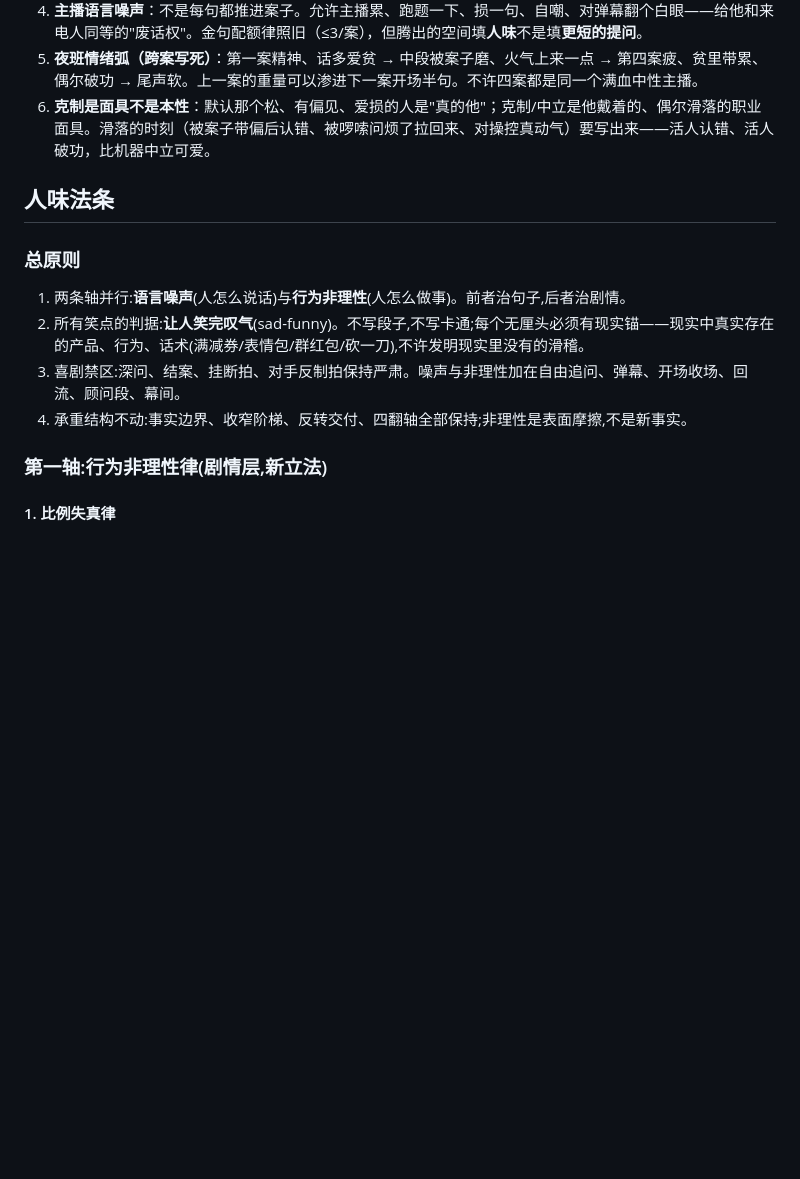
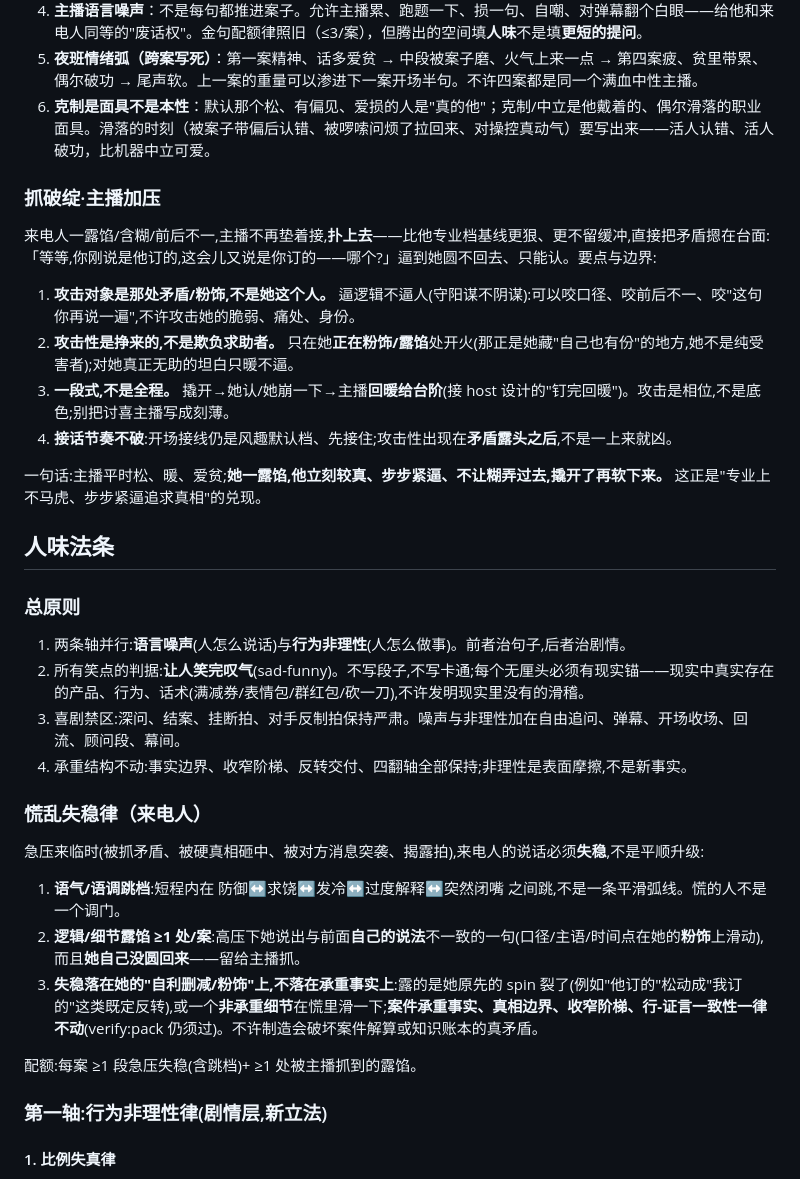
Before and after one commit to pkuoov/marriage, a Markdown page: project-skills/case-scriptwriting/SKILL.md, the part around the change. Rendered like a GitHub page; blank space fills up the shorter version.

Commit message:
docs(dialogue): legislate panic instability and pressure

```diff
--- a/project-skills/case-scriptwriting/SKILL.md
+++ b/project-skills/case-scriptwriting/SKILL.md
@@ -858,6 +858,17 @@ The host is a person (design: `docs/host-character-design.md`):
 5. **夜班情绪弧（跨案写死）**：第一案精神、话多爱贫 → 中段被案子磨、火气上来一点 → 第四案疲、贫里带累、偶尔破功 → 尾声软。上一案的重量可以渗进下一案开场半句。不许四案都是同一个满血中性主播。
 6. **克制是面具不是本性**：默认那个松、有偏见、爱损的人是"真的他"；克制/中立是他戴着的、偶尔滑落的职业面具。滑落的时刻（被案子带偏后认错、被啰嗦问烦了拉回来、对操控真动气）要写出来——活人认错、活人破功，比机器中立可爱。
 
+### 抓破绽·主播加压
+
+来电人一露馅/含糊/前后不一,主播不再垫着接,**扑上去**——比他专业档基线更狠、更不留缓冲,直接把矛盾摁在台面:「等等,你刚说是他订的,这会儿又说是你订的——哪个?」逼到她圆不回去、只能认。要点与边界:
+
+1. **攻击对象是那处矛盾/粉饰,不是她这个人。** 逼逻辑不逼人(守阳谋不阴谋):可以咬口径、咬前后不一、咬"这句你再说一遍",不许攻击她的脆弱、痛处、身份。
+2. **攻击性是挣来的,不是欺负求助者。** 只在她**正在粉饰/露馅**处开火(那正是她藏"自己也有份"的地方,她不是纯受害者);对她真正无助的坦白只暖不逼。
+3. **一段式,不是全程。** 撬开→她认/她崩一下→主播**回暖给台阶**(接 host 设计的"钉完回暖")。攻击是相位,不是底色;别把讨喜主播写成刻薄。
+4. **接话节奏不破**:开场接线仍是风趣默认档、先接住;攻击性出现在**矛盾露头之后**,不是一上来就凶。
+
+一句话:主播平时松、暖、爱贫;**她一露馅,他立刻较真、步步紧逼、不让糊弄过去,撬开了再软下来。** 这正是"专业上不马虎、步步紧逼追求真相"的兑现。
+
 ## 人味法条
 
 ### 总原则
@@ -866,6 +877,16 @@ The host is a person (design: `docs/host-character-design.md`):
 2. 所有笑点的判据:**让人笑完叹气**(sad-funny)。不写段子,不写卡通;每个无厘头必须有现实锚——现实中真实存在的产品、行为、话术(满减券/表情包/群红包/砍一刀),不许发明现实里没有的滑稽。
 3. 喜剧禁区:深问、结案、挂断拍、对手反制拍保持严肃。噪声与非理性加在自由追问、弹幕、开场收场、回流、顾问段、幕间。
 4. 承重结构不动:事实边界、收窄阶梯、反转交付、四翻轴全部保持;非理性是表面摩擦,不是新事实。
+
+### 慌乱失稳律（来电人）
+
+急压来临时(被抓矛盾、被硬真相砸中、被对方消息突袭、揭露拍),来电人的说话必须**失稳**,不是平顺升级:
+
+1. **语气/语调跳档**:短程内在 防御↔求饶↔发冷↔过度解释↔突然闭嘴 之间跳,不是一条平滑弧线。慌的人不是一个调门。
+2. **逻辑/细节露馅 ≥1 处/案**:高压下她说出与前面**自己的说法**不一致的一句(口径/主语/时间点在她的**粉饰**上滑动),而且**她自己没圆回来**——留给主播抓。
+3. **失稳落在她的"自利删减/粉饰"上,不落在承重事实上**:露的是她原先的 spin 裂了(例如"他订的"松动成"我订的"这类既定反转),或一个**非承重细节**在慌里滑一下;**案件承重事实、真相边界、收窄阶梯、行-证言一致性一律不动**(verify:pack 仍须过)。不许制造会破坏案件解算或知识账本的真矛盾。
+
+配额:每案 ≥1 段急压失稳(含跳档)+ ≥1 处被主播抓到的露馅。
 
 ### 第一轴:行为非理性律(剧情层,新立法)
 
```
